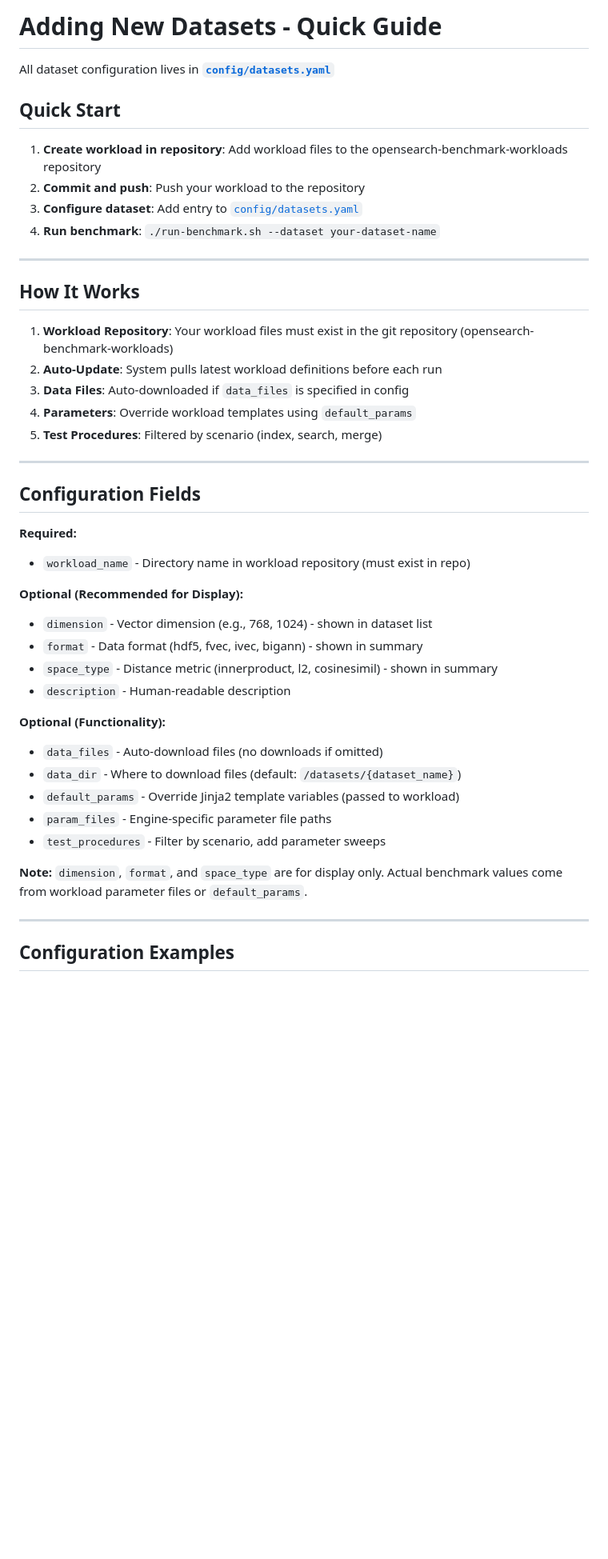
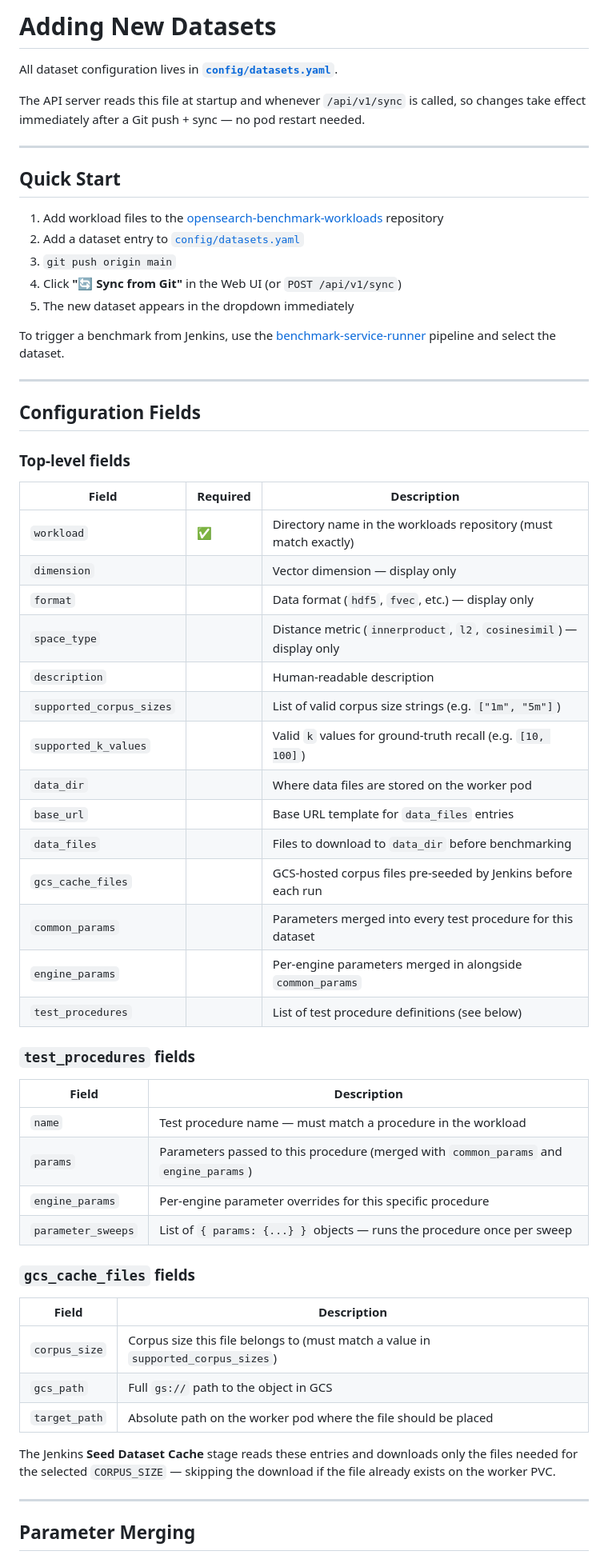
Before and after one commit to SurenSritharan/opensearch-benchmark-automation, a Markdown page: config/ADDING_DATASETS.md, the part around one of its changes. Shown at 80% size. Drawn GitHub-style; blank space fills up the shorter version.

```diff
--- a/config/ADDING_DATASETS.md
+++ b/config/ADDING_DATASETS.md
@@ -1,47 +1,64 @@
-# Adding New Datasets - Quick Guide
+# Adding New Datasets
 
-All dataset configuration lives in **[`config/datasets.yaml`](datasets.yaml)**
+All dataset configuration lives in **[`config/datasets.yaml`](datasets.yaml)**.
+
+The API server reads this file at startup and whenever `/api/v1/sync` is called, so changes take effect immediately after a Git push + sync — no pod restart needed.
+
+---
 
 ## Quick Start
 
-1. **Create workload in repository**: Add workload files to the opensearch-benchmark-workloads repository
-2. **Commit and push**: Push your workload to the repository
-3. **Configure dataset**: Add entry to [`config/datasets.yaml`](datasets.yaml)
-4. **Run benchmark**: `./run-benchmark.sh --dataset your-dataset-name`
+1. Add workload files to the [opensearch-benchmark-workloads](https://github.com/SurenSritharan/opensearch-benchmark-workloads) repository
+2. Add a dataset entry to [`config/datasets.yaml`](datasets.yaml)
+3. `git push origin main`
+4. Click **"🔄 Sync from Git"** in the Web UI (or `POST /api/v1/sync`)
+5. The new dataset appears in the dropdown immediately
 
----
-
-## How It Works
-
-1. **Workload Repository**: Your workload files must exist in the git repository (opensearch-benchmark-workloads)
-2. **Auto-Update**: System pulls latest workload definitions before each run
-3. **Data Files**: Auto-downloaded if `data_files` is specified in config
-4. **Parameters**: Override workload templates using `default_params`
-5. **Test Procedures**: Filtered by scenario (index, search, merge)
+To trigger a benchmark from Jenkins, use the [benchmark-service-runner](http://os-perf-jenkins.dev.fyre.ibm.com:8080/job/benchmark-service-runner/) pipeline and select the dataset.
 
 ---
 
 ## Configuration Fields
 
-**Required:**
-- `workload_name` - Directory name in workload repository (must exist in repo)
+### Top-level fields
 
-**Optional (Recommended for Display):**
-- `dimension` - Vector dimension (e.g., 768, 1024) - shown in dataset list
-- `format` - Data format (hdf5, fvec, ivec, bigann) - shown in summary
-- `space_type` - Distance metric (innerproduct, l2, cosinesimil) - shown in summary
-- `description` - Human-readable description
+| Field | Required | Description |
+|-------|----------|-------------|
+| `workload` | ✅ | Directory name in the workloads repository (must match exactly) |
+| `dimension` | | Vector dimension — display only |
+| `format` | | Data format (`hdf5`, `fvec`, etc.) — display only |
+| `space_type` | | Distance metric (`innerproduct`, `l2`, `cosinesimil`) — display only |
+| `description` | | Human-readable description |
+| `supported_corpus_sizes` | | List of valid corpus size strings (e.g. `["1m", "5m"]`) |
+| `supported_k_values` | | Valid `k` values for ground-truth recall (e.g. `[10, 100]`) |
+| `data_dir` | | Where data files are stored on the worker pod |
+| `base_url` | | Base URL template for `data_files` entries |
+| `data_files` | | Files to download to `data_dir` before benchmarking |
+| `gcs_cache_files` | | GCS-hosted corpus files pre-seeded by Jenkins before each run |
+| `common_params` | | Parameters merged into every test procedure for this dataset |
+| `engine_params` | | Per-engine parameters merged in alongside `common_params` |
+| `test_procedures` | | List of test procedure definitions (see below) |
 
-**Optional (Functionality):**
-- `data_files` - Auto-download files (no downloads if omitted)
-- `data_dir` - Where to download files (default: `/datasets/{dataset_name}`)
-- `default_params` - Override Jinja2 template variables (passed to workload)
-- `param_files` - Engine-specific parameter file paths
-- `test_procedures` - Filter by scenario, add parameter sweeps
+### `test_procedures` fields
 
-**Note:** `dimension`, `format`, and `space_type` are for display only. Actual benchmark values come from workload parameter files or `default_params`.
+| Field | Description |
+|-------|-------------|
+| `name` | Test procedure name — must match a procedure in the workload |
+| `params` | Parameters passed to this procedure (merged with `common_params` and `engine_params`) |
+| `engine_params` | Per-engine parameter overrides for this specific procedure |
+| `parameter_sweeps` | List of `{ params: {...} }` objects — runs the procedure once per sweep |
+
+### `gcs_cache_files` fields
+
+| Field | Description |
+|-------|-------------|
+| `corpus_size` | Corpus size this file belongs to (must match a value in `supported_corpus_sizes`) |
+| `gcs_path` | Full `gs://` path to the object in GCS |
+| `target_path` | Absolute path on the worker pod where the file should be placed |
+
+The Jenkins **Seed Dataset Cache** stage reads these entries and downloads only the files needed for the selected `CORPUS_SIZE` — skipping the download if the file already exists on the worker PVC.
 
 ---
 
-## Configuration Examples
+## Parameter Merging
 
```
Also changed, not shown: other parts of config/ADDING_DATASETS.md (+165 -116 lines).
